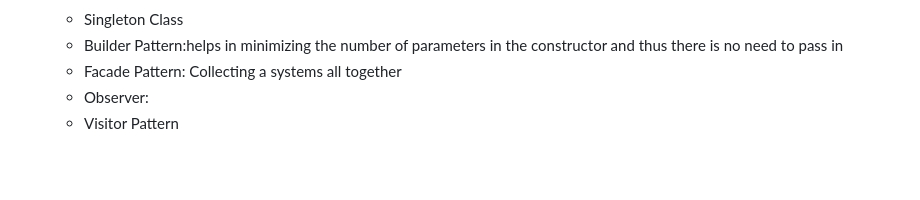
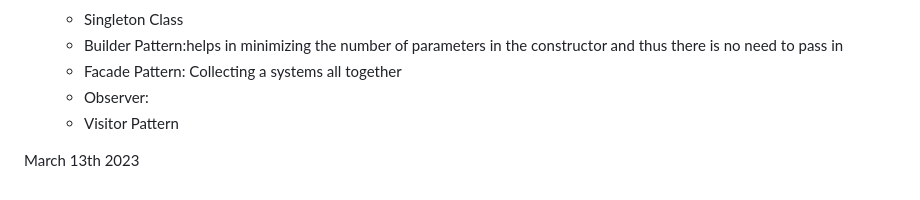
Before and after one commit to gloriadukuzeyesu/MyNotes, a Markdown page: SoftwareEngineer/MyNotes/Notes.md, the part around the change. Rendered like a GitHub page; blank space fills up the shorter version.

```diff
--- a/SoftwareEngineer/MyNotes/Notes.md
+++ b/SoftwareEngineer/MyNotes/Notes.md
@@ -462,3 +462,7 @@ jobs:
    * Facade Pattern: Collecting a systems all together
    * Observer:
    * Visitor Pattern
+
+
+
+March 13th 2023
```
Also changed, not shown: Computer Networks + Security/MYNotes.md (+86 -0 lines).
